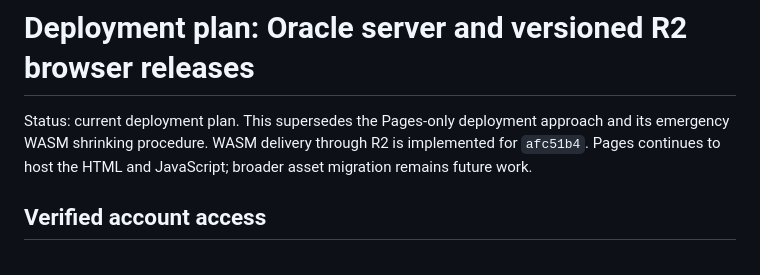
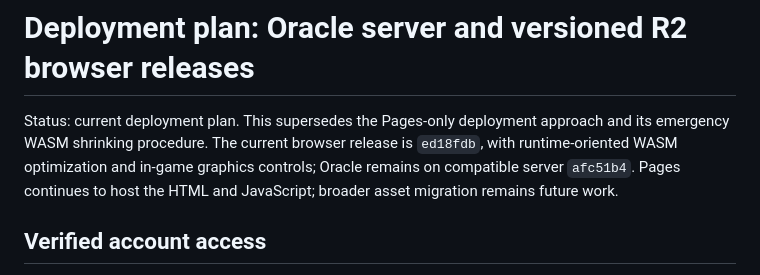
Before and after one commit to dt665m/discordium-td, a Markdown page: docs/deployment.md, the part around the change. Rendered like a GitHub page.

```diff
--- a/docs/deployment.md
+++ b/docs/deployment.md
@@ -1,7 +1,8 @@
 # Deployment plan: Oracle server and versioned R2 browser releases
 
 Status: current deployment plan. This supersedes the Pages-only deployment
-approach and its emergency WASM shrinking procedure. WASM delivery through R2 is implemented for `afc51b4`. Pages continues to host
+approach and its emergency WASM shrinking procedure. The current browser release is `ed18fdb`, with runtime-oriented WASM optimization
+and in-game graphics controls; Oracle remains on compatible server `afc51b4`. Pages continues to host
 the HTML and JavaScript; broader asset migration remains future work.
 
 ## Verified account access
```
Also changed, not shown: docs/history/deployment-2026-09-09.md (+43 -0 lines).
